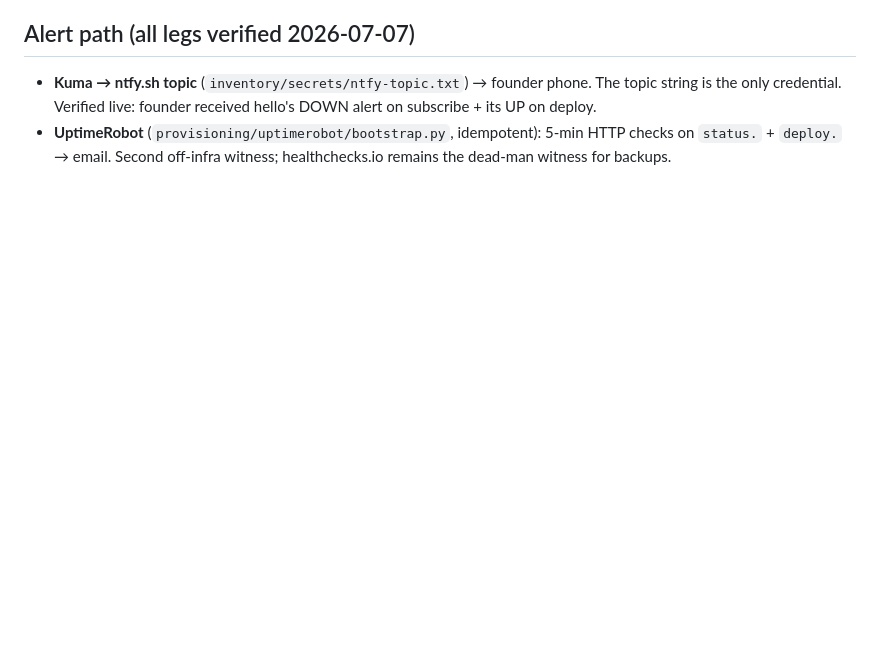
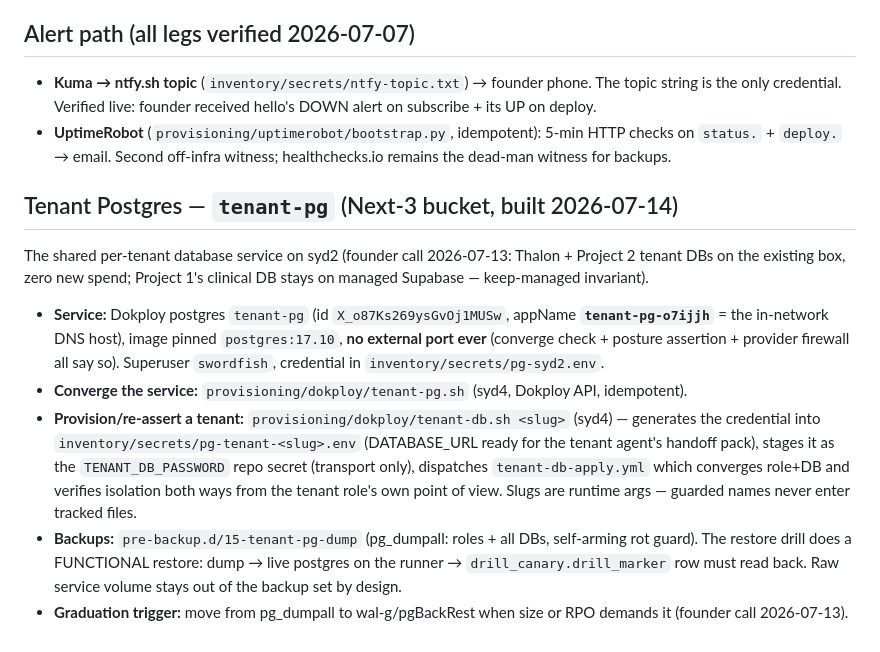
Before and after one commit to steveneam/swordfish, a Markdown page: runbooks/dogfood.md, the part around the change. Drawn GitHub-style; blank space fills up the shorter version.

Commit message:
runbooks: tenant-pg service record + drill ledger row (first FUNCTIONAL restore)
dogfood.md: tenant-pg section (ids, appName host, converge/provision/
backup pointers, wal-g graduation trigger). backup-restore.md: 2026-07-14
drill row - snapshot 9d8d6f4a, RTO 4s, canary marker read back from a
live postgres restore; thalon provisioned only after the drill was green.

```diff
--- a/runbooks/dogfood.md
+++ b/runbooks/dogfood.md
@@ -115,3 +115,31 @@ deploy receipt.
 - **UptimeRobot** (`provisioning/uptimerobot/bootstrap.py`, idempotent):
   5-min HTTP checks on `status.` + `deploy.` → email. Second off-infra
   witness; healthchecks.io remains the dead-man witness for backups.
+
+## Tenant Postgres — `tenant-pg` (Next-3 bucket, built 2026-07-14)
+
+The shared per-tenant database service on syd2 (founder call 2026-07-13:
+Thalon + Project 2 tenant DBs on the existing box, zero new spend; Project
+1's clinical DB stays on managed Supabase — keep-managed invariant).
+
+- **Service:** Dokploy postgres `tenant-pg` (id `X_o87Ks269ysGvOj1MUSw`,
+  appName **`tenant-pg-o7ijjh`** = the in-network DNS host), image pinned
+  `postgres:17.10`, **no external port ever** (converge check + posture
+  assertion + provider firewall all say so). Superuser `swordfish`,
+  credential in `inventory/secrets/pg-syd2.env`.
+- **Converge the service:** `provisioning/dokploy/tenant-pg.sh` (syd4,
+  Dokploy API, idempotent).
+- **Provision/re-assert a tenant:** `provisioning/dokploy/tenant-db.sh
+  <slug>` (syd4) — generates the credential into
+  `inventory/secrets/pg-tenant-<slug>.env` (DATABASE_URL ready for the
+  tenant agent's handoff pack), stages it as the `TENANT_DB_PASSWORD` repo
+  secret (transport only), dispatches `tenant-db-apply.yml` which converges
+  role+DB and verifies isolation both ways from the tenant role's own
+  point of view. Slugs are runtime args — guarded names never enter
+  tracked files.
+- **Backups:** `pre-backup.d/15-tenant-pg-dump` (pg_dumpall: roles + all
+  DBs, self-arming rot guard). The restore drill does a FUNCTIONAL restore:
+  dump → live postgres on the runner → `drill_canary.drill_marker` row must
+  read back. Raw service volume stays out of the backup set by design.
+- **Graduation trigger:** move from pg_dumpall to wal-g/pgBackRest when
+  size or RPO demands it (founder call 2026-07-13).
```
Also changed, not shown: runbooks/backup-restore.md (+1 -0 lines).
